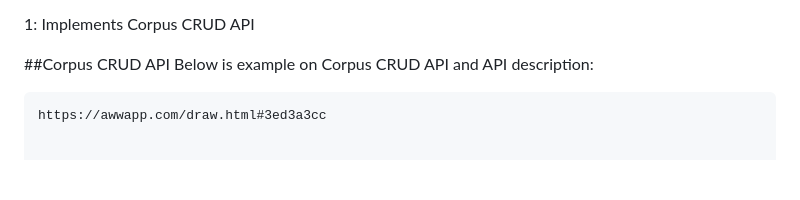
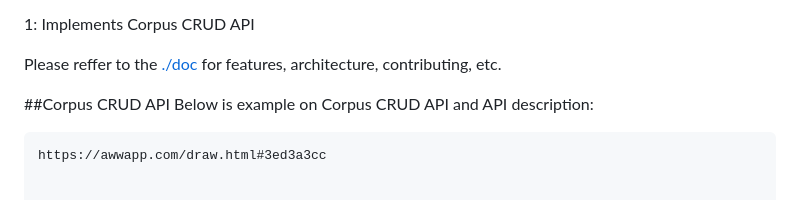
Before and after one commit to fritzo/puddle, a Markdown page: README.md, the part around the change. Rendered like a GitHub page; blank space fills up the shorter version.

```diff
--- a/README.md
+++ b/README.md
@@ -17,6 +17,9 @@ There are following puddle- repos:
 - puddle-d3 <sup>1</sup>// view only client to puddle-editor
 
 1: Implements Corpus CRUD API
+
+Please reffer to the [./doc](./doc) for features, architecture, contributing, etc.
+
 
 ##Corpus CRUD API
 Below is example on Corpus CRUD API and API description:
```
Also changed, not shown: doc/contributing.md (added, +38 -0 lines), doc/intro.md (added, +47 -0 lines), doc/reference.md (added, +248 -0 lines), doc/architecture/architecture.png (added), doc/features.md (renamed from features.md), 3 other files.
